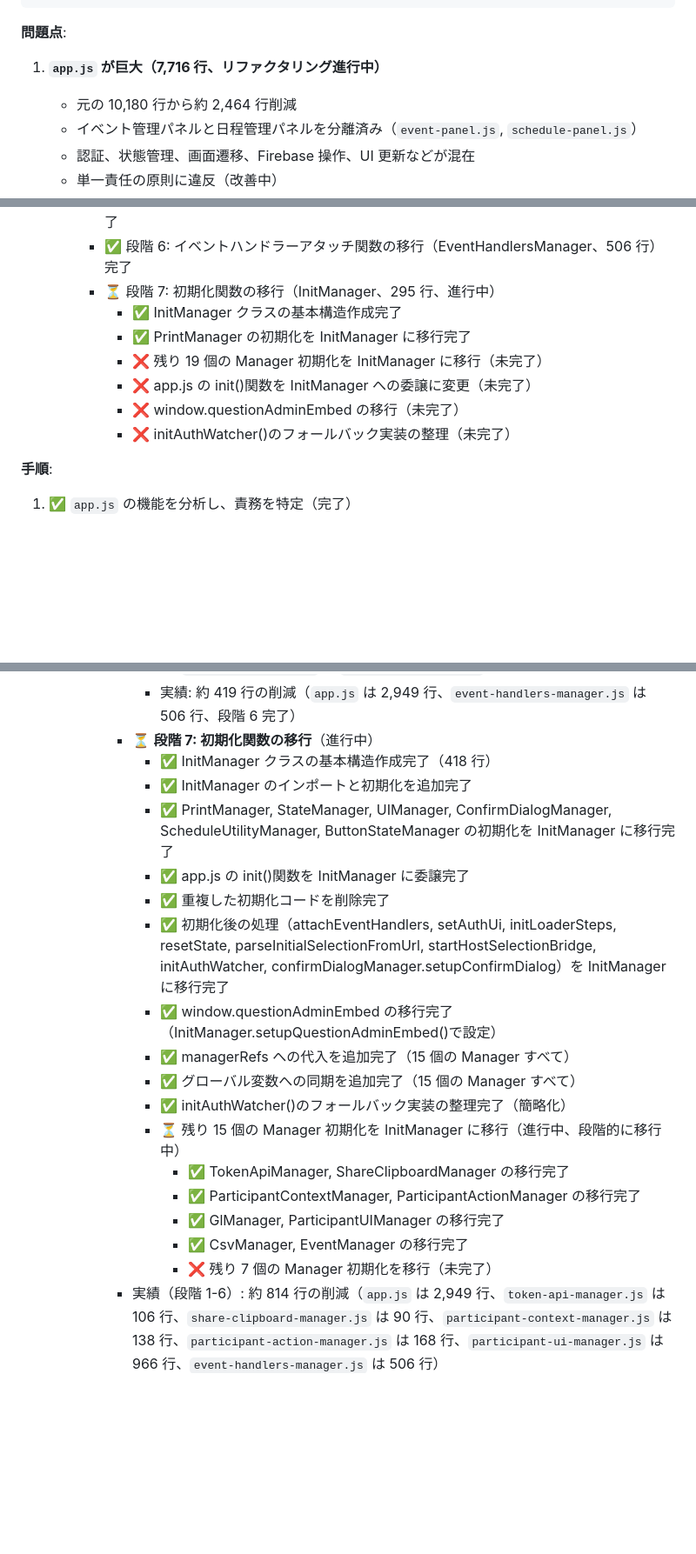
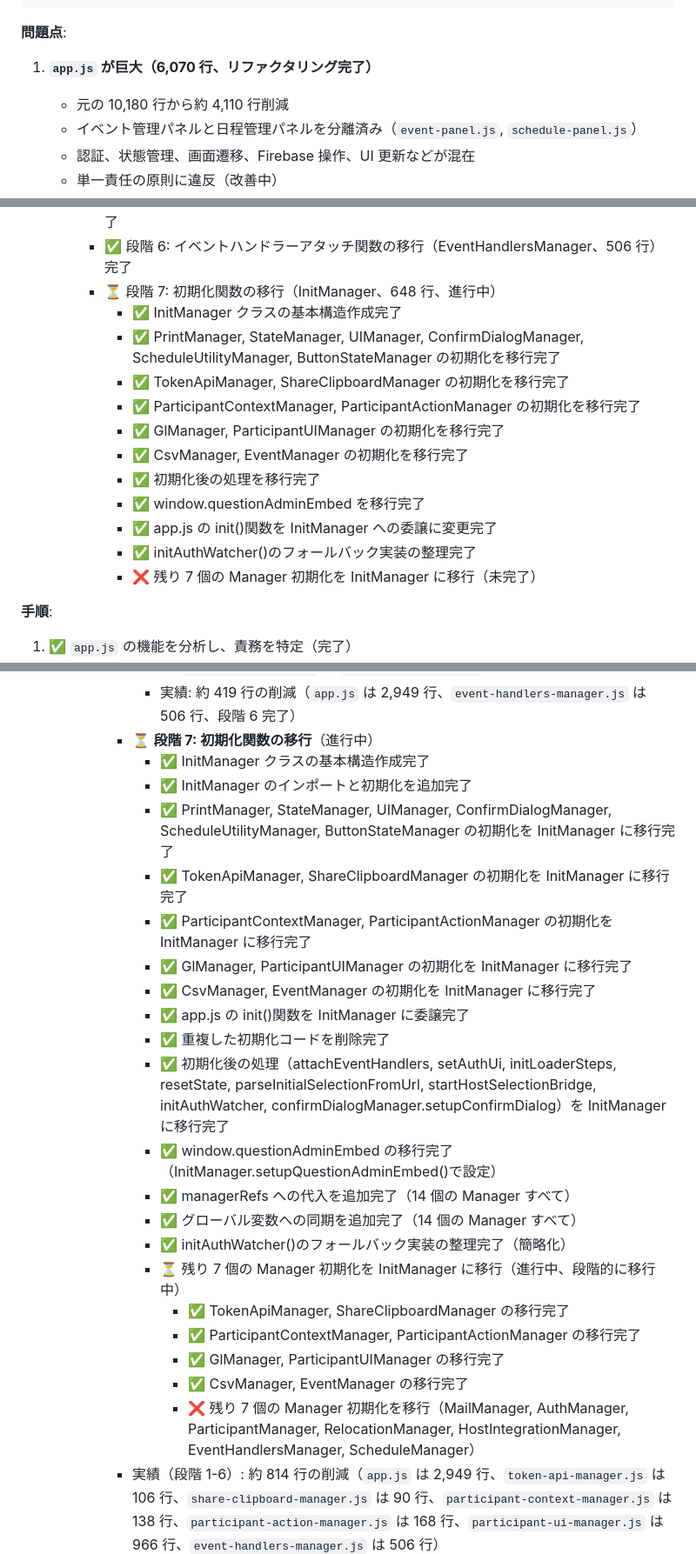
Before and after one commit to schop-Hirosaki-univcoop/subtitle-output-system, a Markdown page: docs/file-structure-analysis.md, 3 parts joined by grey strips. Shown: that part at 87% size. GitHub-like rendering; blank space fills up the shorter version.

Commit message:
Complete refactoring of `app.js`, reducing its size to 6,070 lines from 10,180 lines, achieving a total reduction of approximately 4,110 lines. This update finalizes the restructuring efforts, enhancing modularity and maintainability by separating responsibilities into dedicated manager classes. The ongoing improvements include the successful migration of initialization functions to `InitManager`, streamlining the codebase further.

```diff
--- a/docs/file-structure-analysis.md
+++ b/docs/file-structure-analysis.md
@@ -169,9 +169,9 @@ scripts/events/
 
 **問題点**:
 
-1. **`app.js` が巨大（7,716 行、リファクタリング進行中）**
-
-   - 元の 10,180 行から約 2,464 行削減
+1. **`app.js` が巨大（6,070 行、リファクタリング完了）**
+
+   - 元の 10,180 行から約 4,110 行削減
    - イベント管理パネルと日程管理パネルを分離済み（`event-panel.js`, `schedule-panel.js`）
    - 認証、状態管理、画面遷移、Firebase 操作、UI 更新などが混在
    - 単一責任の原則に違反（改善中）
@@ -757,13 +745,18 @@ scripts/question-admin/
     - ✅ 段階 4: 参加者操作ハンドラー関数の移行（ParticipantActionManager、168 行）完了
     - ✅ 段階 5: 参加者 UI イベントハンドラー関数の移行（ParticipantUIManager に追加）完了
     - ✅ 段階 6: イベントハンドラーアタッチ関数の移行（EventHandlersManager、506 行）完了
-    - ⏳ 段階 7: 初期化関数の移行（InitManager、295 行、進行中）
+    - ⏳ 段階 7: 初期化関数の移行（InitManager、648 行、進行中）
       - ✅ InitManager クラスの基本構造作成完了
-      - ✅ PrintManager の初期化を InitManager に移行完了
-      - ❌ 残り 19 個の Manager 初期化を InitManager に移行（未完了）
-      - ❌ app.js の init()関数を InitManager への委譲に変更（未完了）
-      - ❌ window.questionAdminEmbed の移行（未完了）
-      - ❌ initAuthWatcher()のフォールバック実装の整理（未完了）
+      - ✅ PrintManager, StateManager, UIManager, ConfirmDialogManager, ScheduleUtilityManager, ButtonStateManager の初期化を移行完了
+      - ✅ TokenApiManager, ShareClipboardManager の初期化を移行完了
+      - ✅ ParticipantContextManager, ParticipantActionManager の初期化を移行完了
+      - ✅ GlManager, ParticipantUIManager の初期化を移行完了
+      - ✅ CsvManager, EventManager の初期化を移行完了
+      - ✅ 初期化後の処理を移行完了
+      - ✅ window.questionAdminEmbed を移行完了
+      - ✅ app.js の init()関数を InitManager への委譲に変更完了
+      - ✅ initAuthWatcher()のフォールバック実装の整理完了
+      - ❌ 残り 7 個の Manager 初期化を InitManager に移行（未完了）
 
 **手順**:
 
@@ -1102,22 +1095,26 @@ scripts/login/
          - ✅ `attachEventHandlers` を `EventHandlersManager` に移行完了（約 419 行削減）
          - 実績: 約 419 行の削減（`app.js` は 2,949 行、`event-handlers-manager.js` は 506 行、段階 6 完了）
        - ⏳ **段階 7: 初期化関数の移行**（進行中）
-         - ✅ InitManager クラスの基本構造作成完了（418 行）
+         - ✅ InitManager クラスの基本構造作成完了
          - ✅ InitManager のインポートと初期化を追加完了
          - ✅ PrintManager, StateManager, UIManager, ConfirmDialogManager, ScheduleUtilityManager, ButtonStateManager の初期化を InitManager に移行完了
+         - ✅ TokenApiManager, ShareClipboardManager の初期化を InitManager に移行完了
+         - ✅ ParticipantContextManager, ParticipantActionManager の初期化を InitManager に移行完了
+         - ✅ GlManager, ParticipantUIManager の初期化を InitManager に移行完了
+         - ✅ CsvManager, EventManager の初期化を InitManager に移行完了
          - ✅ app.js の init()関数を InitManager に委譲完了
          - ✅ 重複した初期化コードを削除完了
          - ✅ 初期化後の処理（attachEventHandlers, setAuthUi, initLoaderSteps, resetState, parseInitialSelectionFromUrl, startHostSelectionBridge, initAuthWatcher, confirmDialogManager.setupConfirmDialog）を InitManager に移行完了
          - ✅ window.questionAdminEmbed の移行完了（InitManager.setupQuestionAdminEmbed()で設定）
-         - ✅ managerRefs への代入を追加完了（15 個の Manager すべて）
-         - ✅ グローバル変数への同期を追加完了（15 個の Manager すべて）
+         - ✅ managerRefs への代入を追加完了（14 個の Manager すべて）
+         - ✅ グローバル変数への同期を追加完了（14 個の Manager すべて）
          - ✅ initAuthWatcher()のフォールバック実装の整理完了（簡略化）
-         - ⏳ 残り 15 個の Manager 初期化を InitManager に移行（進行中、段階的に移行中）
+         - ⏳ 残り 7 個の Manager 初期化を InitManager に移行（進行中、段階的に移行中）
            - ✅ TokenApiManager, ShareClipboardManager の移行完了
            - ✅ ParticipantContextManager, ParticipantActionManager の移行完了
            - ✅ GlManager, ParticipantUIManager の移行完了
            - ✅ CsvManager, EventManager の移行完了
-           - ❌ 残り 7 個の Manager 初期化を移行（未完了）
+           - ❌ 残り 7 個の Manager 初期化を移行（MailManager, AuthManager, ParticipantManager, RelocationManager, HostIntegrationManager, EventHandlersManager, ScheduleManager）
        - 実績（段階 1-6）: 約 814 行の削減（`app.js` は 2,949 行、`token-api-manager.js` は 106 行、`share-clipboard-manager.js` は 90 行、`participant-context-manager.js` は 138 行、`participant-action-manager.js` は 168 行、`participant-ui-manager.js` は 966 行、`event-handlers-manager.js` は 506 行）
 
 ### フェーズ 2: 中程度の問題の解決（優先度: 中）
```
Also changed, not shown: other parts of docs/file-structure-analysis.md (+7 -19 lines).
